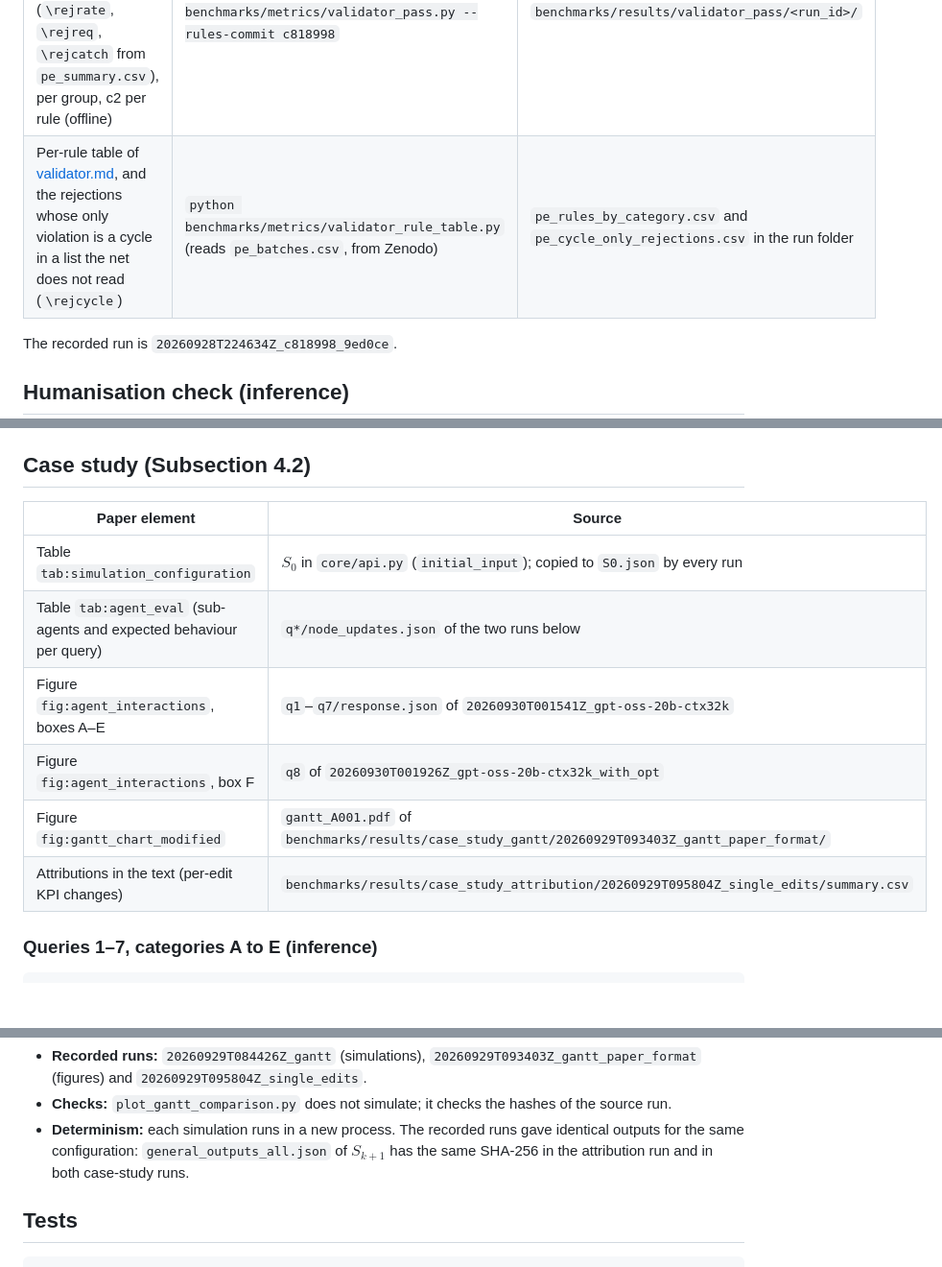
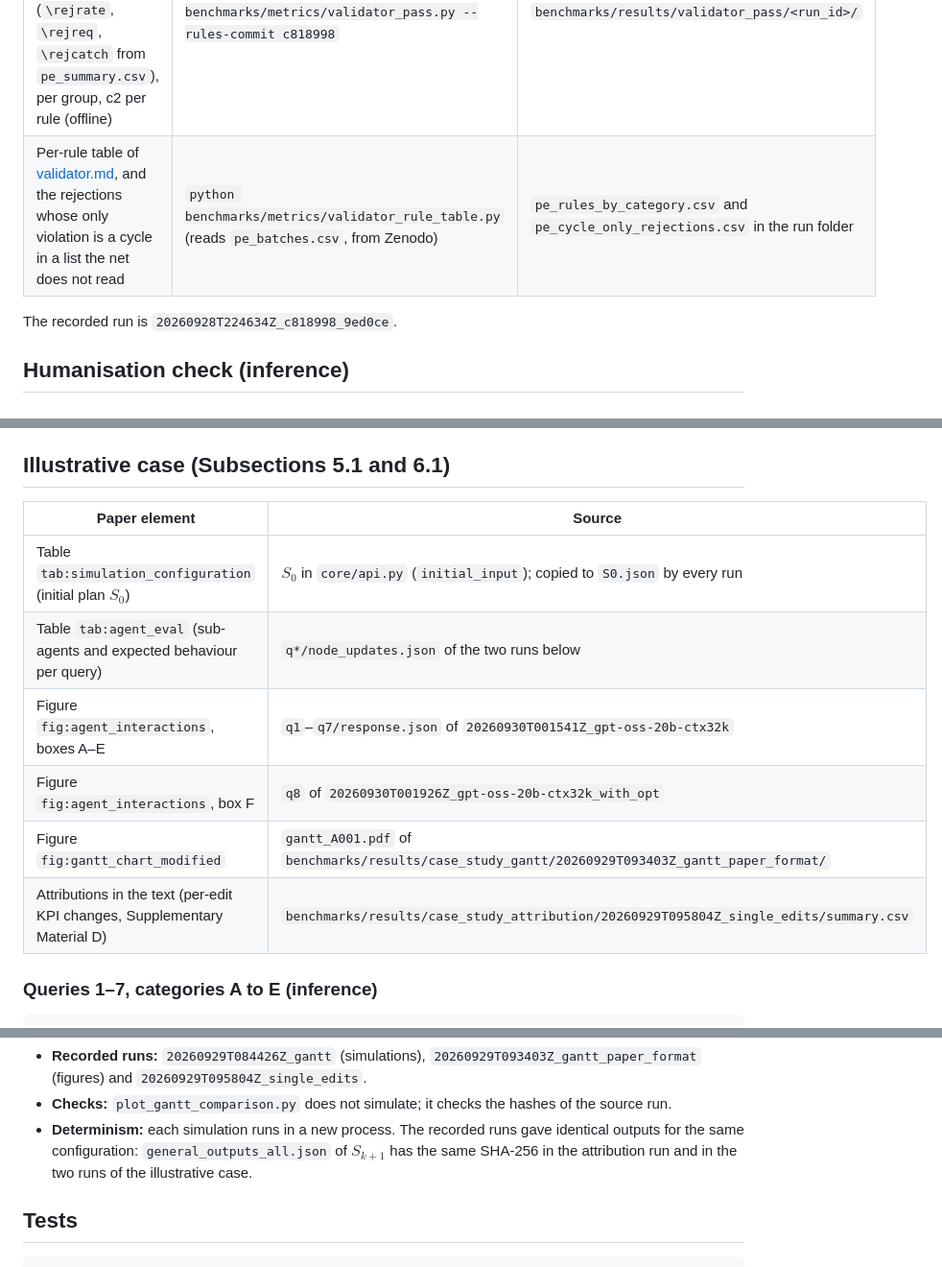
Before and after one commit to noah-ugr/cdto, a Markdown page: docs/reproduce.md, 3 parts joined by grey strips. Shown at 96% size. Drawn GitHub-style; blank space fills up the shorter version.

```diff
--- a/docs/reproduce.md
+++ b/docs/reproduce.md
@@ -172,7 +174,7 @@ foreach ($axis in "complexity", "completeness") {
 | Paper element | Command | Output |
 |---|---|---|
 | Offline pass of the validator over the P-E batches: categories, rejection rates (`\rejrate`, `\rejreq`, `\rejcatch` from `pe_summary.csv`), per group, c2 per rule (offline) | `python benchmarks/metrics/validator_pass.py --rules-commit c818998` | `benchmarks/results/validator_pass/<run_id>/` |
-| Per-rule table of [validator.md](validator.md#per-rule), and the rejections whose only violation is a cycle in a list the net does not read (`\rejcycle`) | `python benchmarks/metrics/validator_rule_table.py` (reads `pe_batches.csv`, from Zenodo) | `pe_rules_by_category.csv` and `pe_cycle_only_rejections.csv` in the run folder |
+| Per-rule table of [validator.md](validator.md#per-rule), and the rejections whose only violation is a cycle in a list the net does not read | `python benchmarks/metrics/validator_rule_table.py` (reads `pe_batches.csv`, from Zenodo) | `pe_rules_by_category.csv` and `pe_cycle_only_rejections.csv` in the run folder |
 
 The recorded run is `20260928T224634Z_c818998_9ed0ce`.
 
@@ -199,16 +201,16 @@ python -m benchmarks.humanisation_check.compare --run-dir $run
   `comparison_summary_planner_executor.json`, which hold the tables of
   [humanisation_check.md](humanisation_check.md#results).
 
-## Case study (Subsection 4.2)
+## Illustrative case (Subsections 5.1 and 6.1)
 
 | Paper element | Source |
 |---|---|
-| Table `tab:simulation_configuration` | $S_0$ in `core/api.py` (`initial_input`); copied to `S0.json` by every run |
+| Table `tab:simulation_configuration` (initial plan $S_0$) | $S_0$ in `core/api.py` (`initial_input`); copied to `S0.json` by every run |
 | Table `tab:agent_eval` (sub-agents and expected behaviour per query) | `q*/node_updates.json` of the two runs below |
 | Figure `fig:agent_interactions`, boxes A–E | `q1`–`q7/response.json` of `20260930T001541Z_gpt-oss-20b-ctx32k` |
 | Figure `fig:agent_interactions`, box F | `q8` of `20260930T001926Z_gpt-oss-20b-ctx32k_with_opt` |
 | Figure `fig:gantt_chart_modified` | `gantt_A001.pdf` of `benchmarks/results/case_study_gantt/20260929T093403Z_gantt_paper_format/` |
-| Attributions in the text (per-edit KPI changes) | `benchmarks/results/case_study_attribution/20260929T095804Z_single_edits/summary.csv` |
+| Attributions in the text (per-edit KPI changes, Supplementary Material D) | `benchmarks/results/case_study_attribution/20260929T095804Z_single_edits/summary.csv` |
 
 ### Queries 1–7, categories A to E (inference)
 
@@ -268,7 +270,7 @@ python benchmarks/case_study/single_edit_attribution.py          # S_0, each edi
   run.
 - **Determinism:** each simulation runs in a new process. The recorded runs gave identical
   outputs for the same configuration: `general_outputs_all.json` of $S_{k+1}$ has the same
-  SHA-256 in the attribution run and in both case-study runs.
+  SHA-256 in the attribution run and in the two runs of the illustrative case.
 
 ## Tests
 
```
Also changed, not shown: other parts of docs/reproduce.md (+25 -23 lines), README.md (+36 -35 lines).
